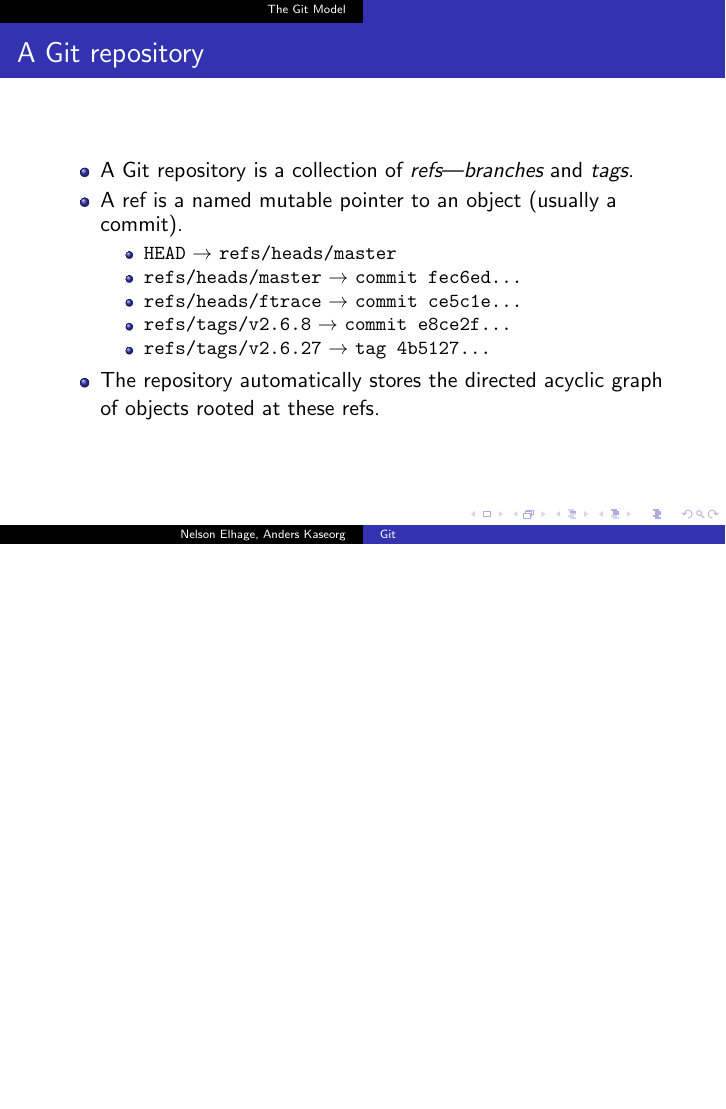
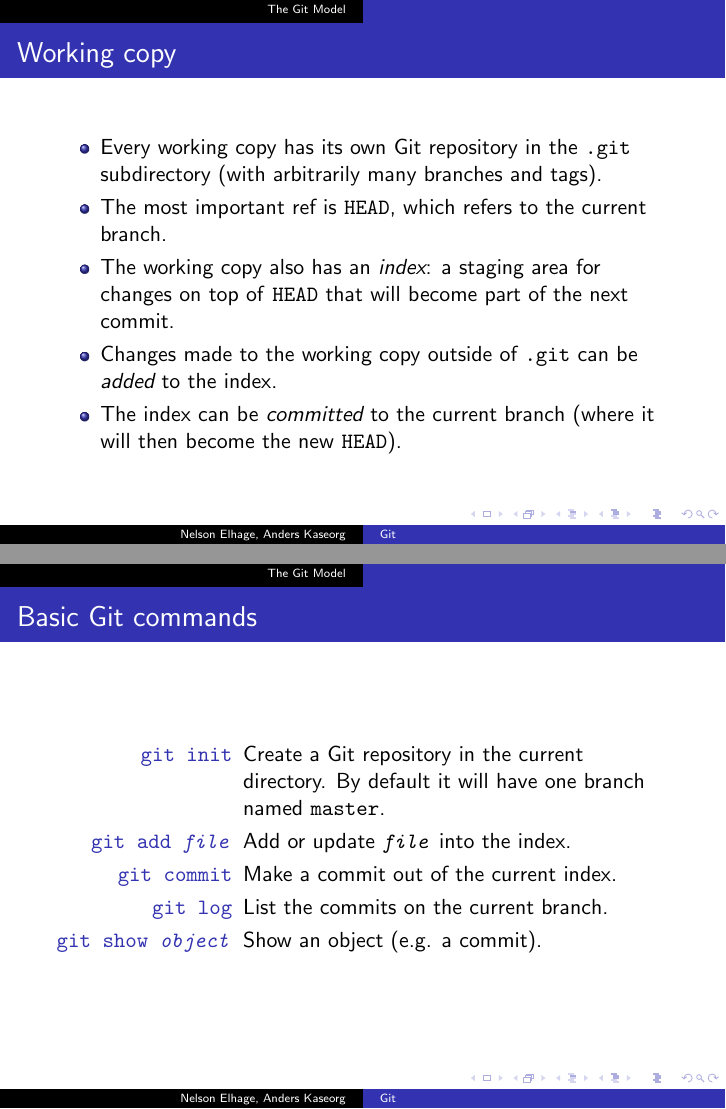
Before and after one commit to andersk/git-cluedump, LaTeX slides (slides.tex): page 7 of 7 before the commit and pages 8 and 9 of 10 after it, the two joined at a grey line, the shorter picture padded with empty space. Compiled offline with pdfLaTeX.

Commit message:
Working copies.

```diff
--- a/slides.tex
+++ b/slides.tex
@@ -102,3 +102,35 @@
   \end{itemize}
 \end{frame}
 
+\begin{frame}
+  \frametitle{Working copy}
+  \begin{itemize}
+  \item Every working copy has its own Git repository in the
+    \texttt{.git} subdirectory (with arbitrarily many branches and
+    tags).
+  \item The most important ref is \texttt{HEAD}, which refers to the
+    current branch.
+  \item The working copy also has an \emph{index}: a staging area for
+    changes on top of \texttt{HEAD} that will become part of the next
+    commit.
+  \item Changes made to the working copy outside of \texttt{.git} can
+    be \emph{added} to the index.
+  \item The index can be \emph{committed} to the current branch (where
+    it will then become the new \texttt{HEAD}).
+  \end{itemize}
+\end{frame}
+
+\begin{frame}
+  \frametitle{Basic Git commands}
+
+  \begin{description}[\texttt{git show \textit{object}}]
+  \item[\texttt{git init}] Create a Git repository in the current
+    directory.  By default it will have one branch named
+    \texttt{master}.
+  \item[\texttt{git add \textit{file}}] Add or update
+    \texttt{\textit{file}} into the index.
+  \item[\texttt{git commit}] Make a commit out of the current index.
+  \item[\texttt{git log}] List the commits on the current branch.
+  \item[\texttt{git show \textit{object}}] Show an object (e.g. a commit).
+  \end{description}
+\end{frame}
@@ -104,0 +143 @@
+    the working copy.
```
Also changed, not shown: slides.tex (13 more changed lines).
